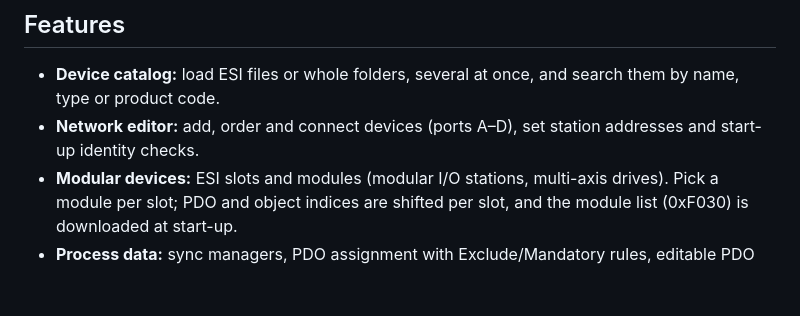
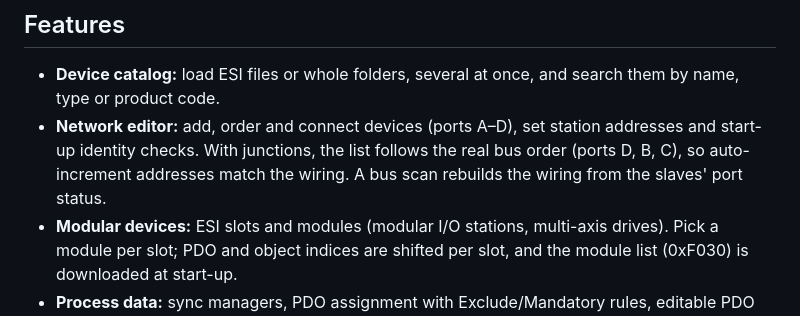
Before and after one commit to brukg/ecat-configurator, a Markdown page: README.md, the part around the change. GitHub-like rendering; blank space fills up the shorter version.

```diff
--- a/README.md
+++ b/README.md
@@ -12,7 +12,9 @@ ENI network information file (ETG.2100) for your EtherCAT master.
 - **Device catalog:** load ESI files or whole folders, several at once, and search
   them by name, type or product code.
 - **Network editor:** add, order and connect devices (ports A–D), set station
-  addresses and start-up identity checks.
+  addresses and start-up identity checks. With junctions, the list follows the real
+  bus order (ports D, B, C), so auto-increment addresses match the wiring. A bus scan
+  rebuilds the wiring from the slaves' port status.
 - **Modular devices:** ESI slots and modules (modular I/O stations, multi-axis
   drives). Pick a module per slot; PDO and object indices are shifted per slot, and
   the module list (0xF030) is downloaded at start-up.
```
Also changed, not shown: ROADMAP.md (+3 -3 lines), docs/USER_GUIDE.md (+11 -1 lines), docs/images/wiring.png (added), 2 other files.
